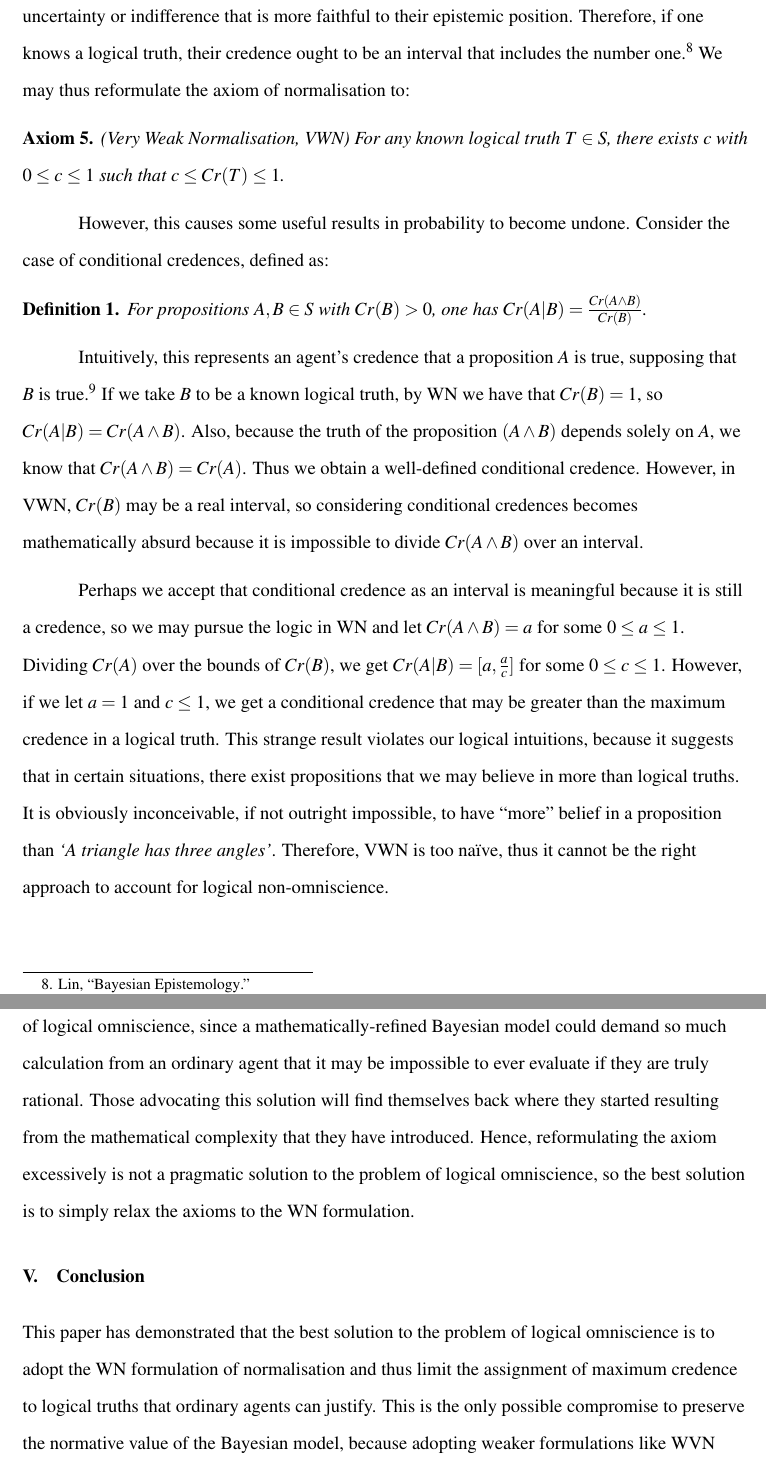
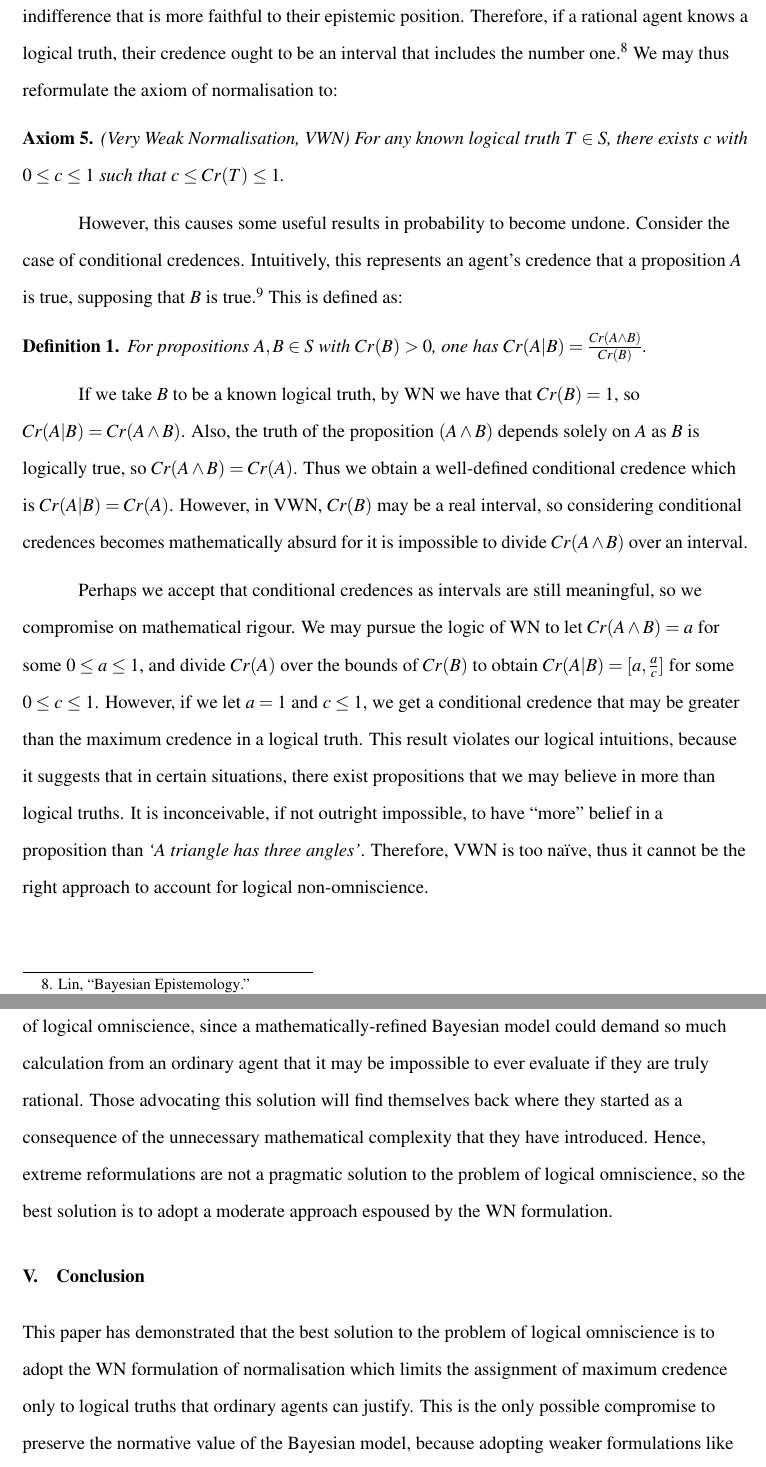
Before and after one commit to szostacowicz/Essay-tex, a LaTeX document (PE3101P Term Paper.tex): two parts of pages 7 and 8 of 9, joined at a grey line, cut so that both start at the same text. Compiled offline with pdfLaTeX.

Commit message:
091123 2240hrs

```diff
--- a/PE3101P Term Paper.tex
+++ b/PE3101P Term Paper.tex
@@ -90,19 +90,19 @@ In reformulating the axioms, the natural question that follows would be: how far
 
-To illustrate this, suppose we take the view that credences need not be single real values, but are a real interval. This is not implausible, because ordinary agents may account for a range of uncertainty or indifference that is more faithful to their epistemic position. Therefore, if one knows a logical truth, their credence ought to be an interval that includes the number one.\autocite{sep} We may thus reformulate the axiom of normalisation to:
+To illustrate this view, suppose that credences need not be single real values, but are a real interval. This is plausible, because ordinary agents may account for a range of uncertainty or indifference that is more faithful to their epistemic position. Therefore, if a rational agent knows a logical truth, their credence ought to be an interval that includes the number one.\autocite{sep} We may thus reformulate the axiom of normalisation to:
 \begin{axiom}
     (Very Weak Normalisation, VWN) For any known logical truth $T\in S$, there exists $c$ with $0\leq c\leq 1$ such that $c\leq Cr(T)\leq1$.
 \end{axiom}
-However, this causes some useful results in probability to become undone. Consider the case of conditional credences, defined as:
+However, this causes some useful results in probability to become undone. Consider the case of conditional credences. Intuitively, this represents an agent's credence that a proposition $A$ is true, supposing that $B$ is true.\autocite[32]{bdrc} This is defined as:
 \begin{definition}
     For propositions $A,B\in S$ with $Cr(B)>0$, one has $Cr(A|B)=\frac{Cr(A\land B)}{Cr(B)}$.
 \end{definition}
-Intuitively, this represents an agent's credence that a proposition $A$ is true, supposing that $B$ is true.\autocite[32]{bdrc} If we take $B$ to be a known logical truth, by WN we have that $Cr(B)=1$, so $Cr(A|B)=Cr(A\land B)$. Also, because the truth of the proposition $(A\land B)$ depends solely on $A$, we know that $Cr(A\land B)=Cr(A)$. Thus we obtain a well-defined conditional credence. However, in VWN, $Cr(B)$ may be a real interval, so considering conditional credences becomes mathematically absurd because it is impossible to divide $Cr(A\land B)$ over an interval.
+If we take $B$ to be a known logical truth, by WN we have that $Cr(B)=1$, so $Cr(A|B)=Cr(A\land B)$. Also, the truth of the proposition $(A\land B)$ depends solely on $A$ as $B$ is logically true, so $Cr(A\land B)=Cr(A)$. Thus we obtain a well-defined conditional credence which is $Cr(A|B)=Cr(A)$. However, in VWN, $Cr(B)$ may be a real interval, so considering conditional credences becomes mathematically absurd for it is impossible to divide $Cr(A\land B)$ over an interval.
 
-Perhaps we accept that conditional credence as an interval is meaningful because it is still a credence, so we may pursue the logic in WN and let $Cr(A\land B)=a$ for some $0\leq a\leq1$. Dividing $Cr(A)$ over the bounds of $Cr(B)$, we get $Cr(A|B)=[a,\frac{a}{c}]$ for some $0\leq c\leq1$. However, if we let $a=1$ and $c\leq 1$, we get a conditional credence that may be greater than the maximum credence in a logical truth. This strange result violates our logical intuitions, because it suggests that in certain situations, there exist propositions that we may believe in more than logical truths. It is obviously inconceivable, if not outright impossible, to have ``more'' belief in a proposition than \textit{`A triangle has three angles'}. Therefore, VWN is too na\"ive, thus it cannot be the right approach to account for logical non-omniscience.
+Perhaps we accept that conditional credences as intervals are still meaningful, so we compromise on mathematical rigour. We may pursue the logic of WN to let $Cr(A\land B)=a$ for some $0\leq a\leq1$, and divide $Cr(A)$ over the bounds of $Cr(B)$ to obtain $Cr(A|B)=[a,\frac{a}{c}]$ for some $0\leq c\leq1$. However, if we let $a=1$ and $c\leq 1$, we get a conditional credence that may be greater than the maximum credence in a logical truth. This result violates our logical intuitions, because it suggests that in certain situations, there exist propositions that we may believe in more than logical truths. It is inconceivable, if not outright impossible, to have ``more'' belief in a proposition than \textit{`A triangle has three angles'}. Therefore, VWN is too na\"ive, thus it cannot be the right approach to account for logical non-omniscience.
 
-One could contend that the above examples are unfair because there could be methods that reconcile VWN with a consistent and improved Bayesian model. However, I argue that introducing further mathematical complexity causes the model to lose its intuitive appeal. As stated previously, the appeal of the model comes from the balance between rigour in its mathematical foundations and its simplicity.\footnote{See page 3.} Adding layers of sophistication to the model infringes upon its simplicity and imposes further implicit conditions for rationality. This results in a situation not much different from the impossible demands on rationality posed by the problem of logical omniscience, since a mathematically-refined Bayesian model could demand so much calculation from an ordinary agent that it may be impossible to ever evaluate if they are truly rational. Those advocating this solution will find themselves back where they started resulting from the mathematical complexity that they have introduced. Hence, reformulating the axiom excessively is not a pragmatic solution to the problem of logical omniscience, so the best solution is to simply relax the axioms to the WN formulation.
+One could contend that the above examples are unfair because there could be methods that reconcile VWN with a consistent and improved Bayesian model. However, I argue that introducing further mathematical complexity causes the model to lose its intuitive appeal. As stated previously, the appeal of the model comes from the balance between rigour in its mathematical foundations and its simplicity.\footnote{See page 3.} Adding layers of sophistication to the model infringes upon its simplicity and imposes further implicit conditions for rationality. This results in a situation not much different from the impossible demands on rationality posed by the problem of logical omniscience, since a mathematically-refined Bayesian model could demand so much calculation from an ordinary agent that it may be impossible to ever evaluate if they are truly rational. Those advocating this solution will find themselves back where they started as a consequence of the unnecessary mathematical complexity that they have introduced. Hence, extreme reformulations are not a pragmatic solution to the problem of logical omniscience, so the best solution is to adopt a moderate approach espoused by the WN formulation.
 \section{Conclusion}
-This paper has demonstrated that the best solution to the problem of logical omniscience is to adopt the WN formulation of normalisation and thus limit the assignment of maximum credence to logical truths that ordinary agents can justify. This is the only possible compromise to preserve the normative value of the Bayesian model, because adopting weaker formulations like WVN would destabilise the system of probability, and also cause impossible demands to present themselves again in the form of a model that is too convoluted to be useful for an ordinary agent.
+This paper has demonstrated that the best solution to the problem of logical omniscience is to adopt the WN formulation of normalisation which limits the assignment of maximum credence only to logical truths that ordinary agents can justify. This is the only possible compromise to preserve the normative value of the Bayesian model, because adopting weaker formulations like WVN destabilises the system of probability, and also causes other impossible demands on rationality to reappear as a model that is much too convoluted to be useful for an ordinary agent.
 \pagebreak
 \printbibliography
 \end{document}
```
Also changed, not shown: PE3101P Term Paper.pdf, PE3101P Term Paper.tex (4 more changed lines).
